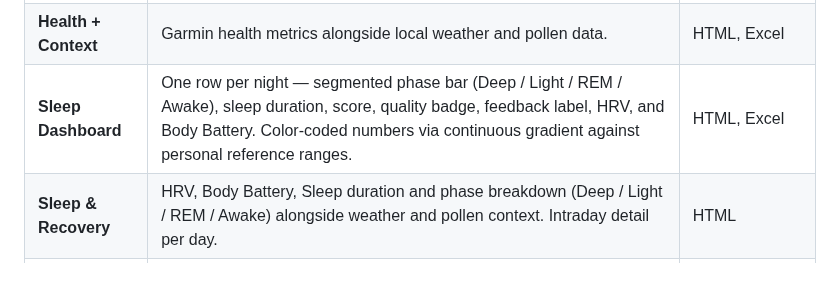
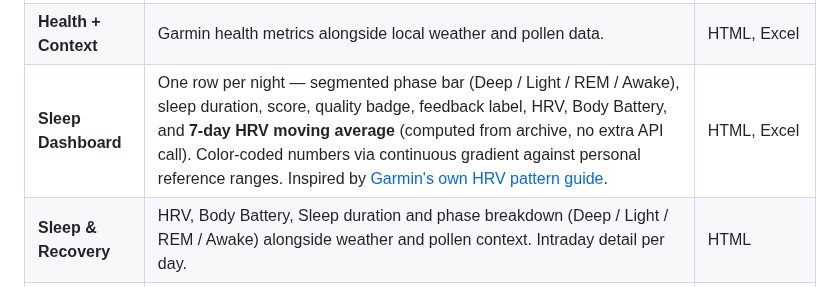
Before and after one commit to Wewoc/Garmin_Local_Archive, a Markdown page: README.md, the part around the change. Drawn GitHub-style.

Commit message:
Enhance Sleep Dashboard details in README
Updated Sleep Dashboard description to include 7-day HRV moving average and reference to Garmin's HRV pattern guide.

```diff
--- a/README.md
+++ b/README.md
@@ -40,7 +40,7 @@ The built-in dashboards cover roughly 90% of what most users are looking for —
 | **Timeseries** | Intraday heart rate, stress, SpO2, body battery and respiration as zoomable charts across any date range. | HTML, Excel |
 | **Daily Overview** | All summary fields in one flat table, one row per day. | Excel |
 | **Health + Context** | Garmin health metrics alongside local weather and pollen data. | HTML, Excel |
-| **Sleep Dashboard** | One row per night — segmented phase bar (Deep / Light / REM / Awake), sleep duration, score, quality badge, feedback label, HRV, and Body Battery. Color-coded numbers via continuous gradient against personal reference ranges. | HTML, Excel |
+| **Sleep Dashboard** | One row per night — segmented phase bar (Deep / Light / REM / Awake), sleep duration, score, quality badge, feedback label, HRV, Body Battery, and **7-day HRV moving average** (computed from archive, no extra API call). Color-coded numbers via continuous gradient against personal reference ranges. Inspired by [Garmin's own HRV pattern guide](https://www.garmin.com/en-US/blog/fitness/understanding-the-hrv-status-on-your-garmin-smartwatch/). | HTML, Excel |
 | **Sleep & Recovery** | HRV, Body Battery, Sleep duration and phase breakdown (Deep / Light / REM / Awake) alongside weather and pollen context. Intraday detail per day. | HTML |
 | **Explorer** | Free metric exploration — choose up to 4 metrics from all Garmin daily fields plus weather, pollen, and air quality on a shared time axis. Sleep phase breakdown and sleep quality log included. Built-in field descriptions and air quality interpretation guide. | HTML |
 
```
